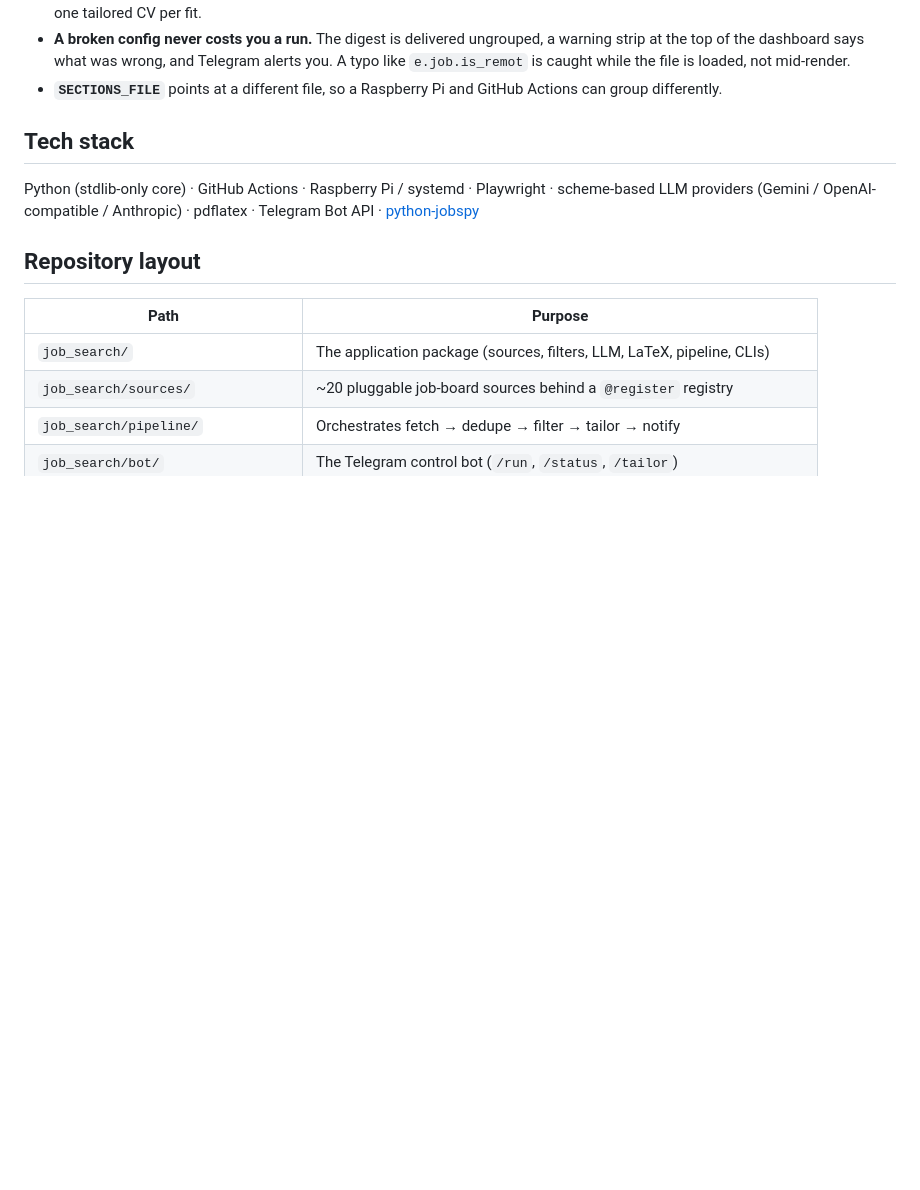
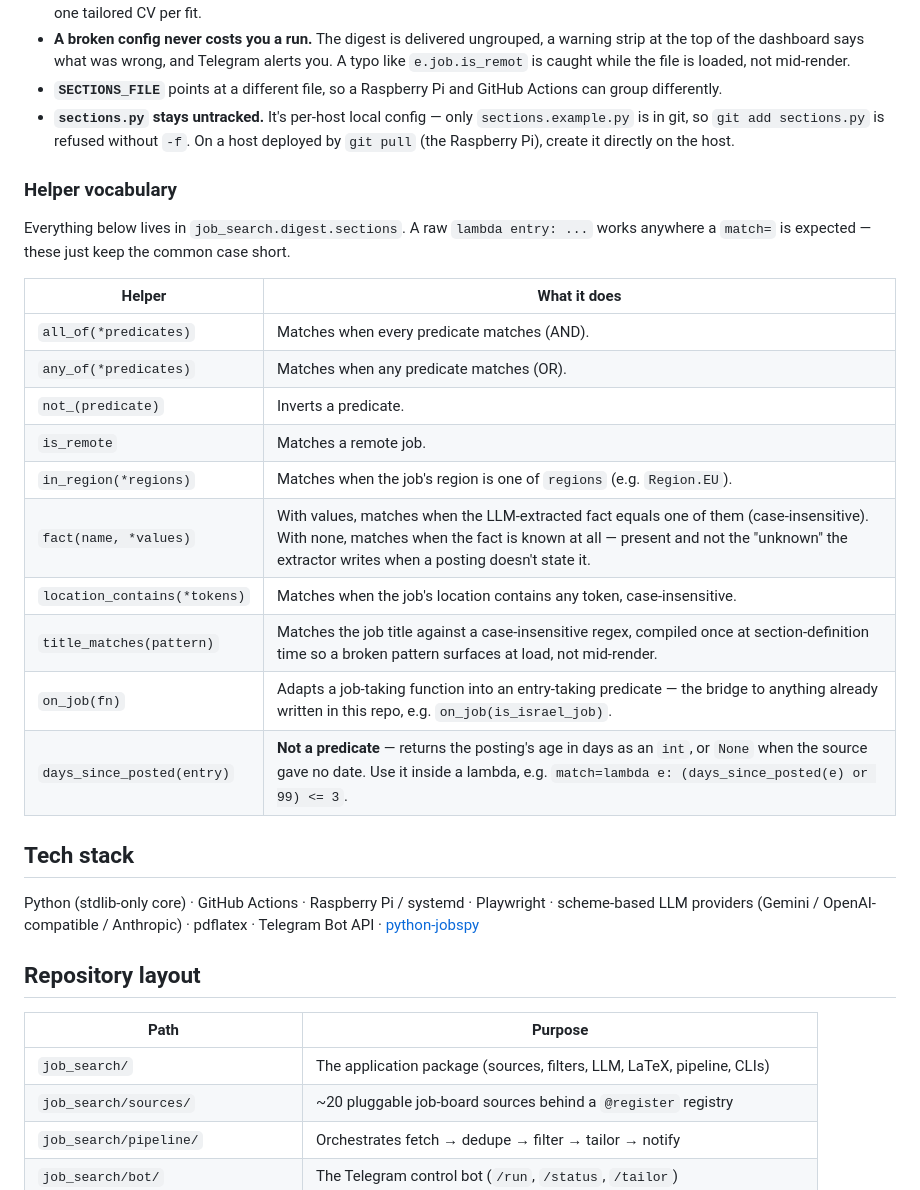
Before and after one commit to dsx87/job-search, a Markdown page: README.md, the part around the change. Drawn GitHub-style; blank space fills up the shorter version.

Commit message:
docs: note sections.py stays untracked and list the helper vocabulary
The "Group the digest into your own sections" README section implied
sections.py is just committed like any other file; it's actually a
default-ignored, per-host local config (git add needs -f), which
matters on the Pi where deployment is a git pull. Also add a compact
table naming every helper in job_search/digest/sections.py — six of
them (any_of, not_, in_region, location_contains, title_matches,
days_since_posted) were previously undocumented and only discoverable
by reading the source.

Co-Authored-By: Claude Opus 5 (1M context) <noreply@anthropic.com>
Claude-Session: https://claude.ai/code/session_01QuqXXZ23N3t5UwWC6whnG4

```diff
--- a/README.md
+++ b/README.md
@@ -274,6 +274,29 @@ grow an operator every time you wanted a new kind of rule.
   not mid-render.
 - **`SECTIONS_FILE`** points at a different file, so a Raspberry Pi and GitHub
   Actions can group differently.
+- **`sections.py` stays untracked.** It's per-host local config — only
+  `sections.example.py` is in git, so `git add sections.py` is refused without
+  `-f`. On a host deployed by `git pull` (the Raspberry Pi), create it directly
+  on the host.
+
+### Helper vocabulary
+
+Everything below lives in `job_search.digest.sections`. A raw
+`lambda entry: ...` works anywhere a `match=` is expected — these just keep the
+common case short.
+
+| Helper | What it does |
+|--------|---------------|
+| `all_of(*predicates)` | Matches when every predicate matches (AND). |
+| `any_of(*predicates)` | Matches when any predicate matches (OR). |
+| `not_(predicate)` | Inverts a predicate. |
+| `is_remote` | Matches a remote job. |
+| `in_region(*regions)` | Matches when the job's region is one of `regions` (e.g. `Region.EU`). |
+| `fact(name, *values)` | With values, matches when the LLM-extracted fact equals one of them (case-insensitive). With none, matches when the fact is known at all — present and not the "unknown" the extractor writes when a posting doesn't state it. |
+| `location_contains(*tokens)` | Matches when the job's location contains any token, case-insensitive. |
+| `title_matches(pattern)` | Matches the job title against a case-insensitive regex, compiled once at section-definition time so a broken pattern surfaces at load, not mid-render. |
+| `on_job(fn)` | Adapts a job-taking function into an entry-taking predicate — the bridge to anything already written in this repo, e.g. `on_job(is_israel_job)`. |
+| `days_since_posted(entry)` | **Not a predicate** — returns the posting's age in days as an `int`, or `None` when the source gave no date. Use it inside a lambda, e.g. `match=lambda e: (days_since_posted(e) or 99) <= 3`. |
 
 ## Tech stack
 
```
